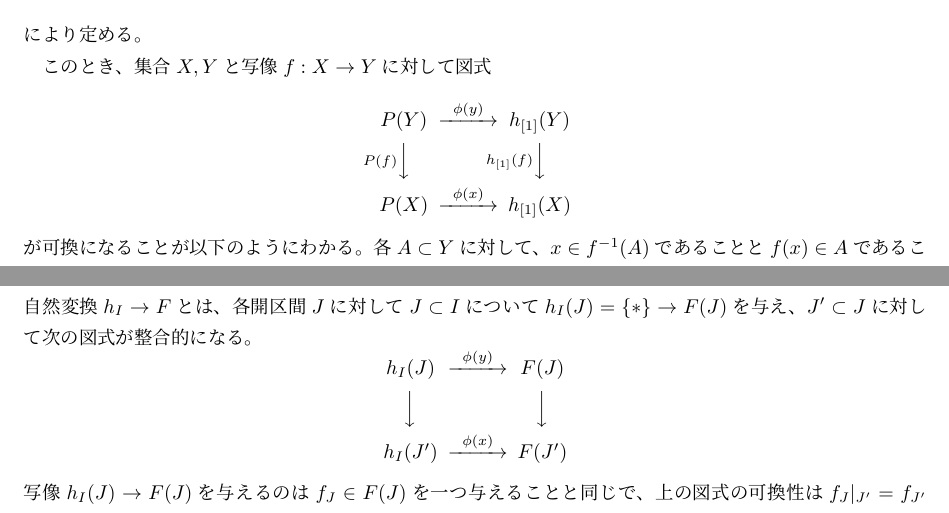
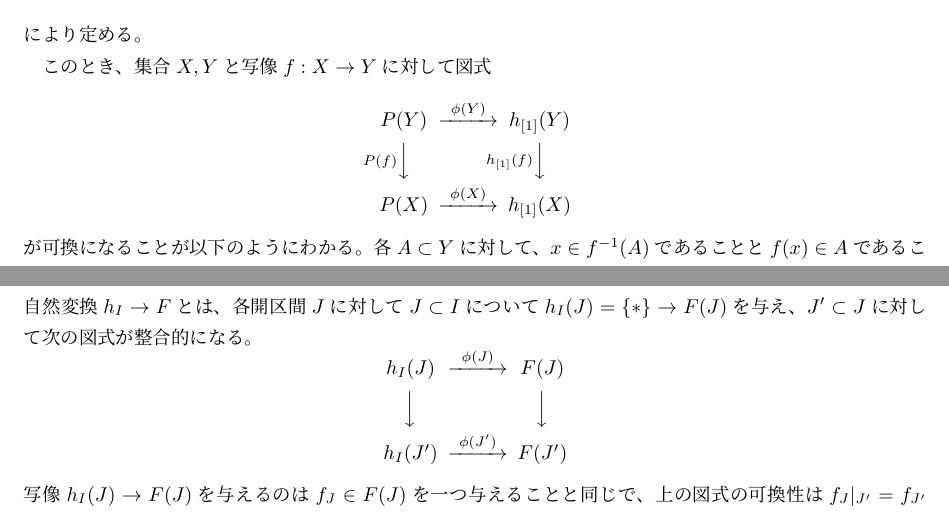
Before and after one commit to unaoya/category, a LaTeX document (cat/yoneda.tex): two parts of pages 2 and 6 of 15, joined at a grey line, cut so that both start at the same text. Compiled offline with upLaTeX and dvipdfmx; a LaTeX package or settings file that is missing is left out.

Commit message:
yonedaのミス修正

```diff
--- a/cat/yoneda.tex
+++ b/cat/yoneda.tex
@@ -83,9 +83,9 @@ F(y)@>\phi(y)>>G(y)
 このとき、集合$X, Y$と写像$f:X \to Y$に対して図式
 \[
 \begin{CD}
-P(Y)@>\phi(y)>>h_{[1]}(Y)\\
+P(Y)@>\phi(Y)>>h_{[1]}(Y)\\
 @VP(f)VV@Vh_{[1]}(f)VV\\
-P(X)@>\phi(x)>>h_{[1]}(X)
+P(X)@>\phi(X)>>h_{[1]}(X)
 \end{CD}
 \]
 が可換になることが以下のようにわかる。
@@ -308,9 +308,9 @@ $I$が表現する関手$h_I$は$J \subset I$に対しては一点集合、$J \n
 このとき、自然変換$h_I \to F$とは、各開区間$J$に対して$J \subset I$について$h_I(J)=\{*\} \to F(J)$を与え、$J'\subset J$に対して次の図式が整合的になる。
 \[
 \begin{CD}
-h_I(J)@>\phi(y)>>F(J)\\
+h_I(J)@>\phi(J)>>F(J)\\
 @VVV@VVV\\
-h_I(J')@>\phi(x)>>F(J')
+h_I(J')@>\phi(J')>>F(J')
 \end{CD}
 \]
 写像$h_I(J) \to F(J)$を与えるのは$f_J\in F(J)$を一つ与えることと同じで、
```
Also changed, not shown: cat/yoneda.pdf, yoneda.pdf, cat/yoneda.tex (4 more changed lines), 2 other files.
